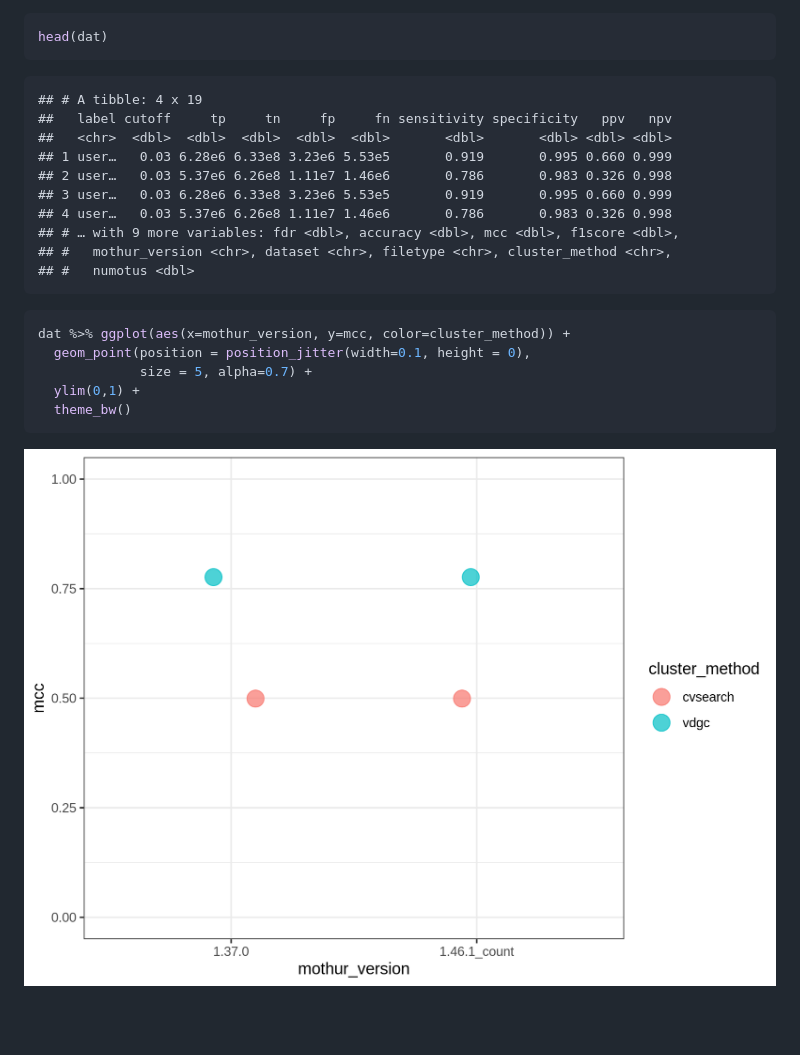
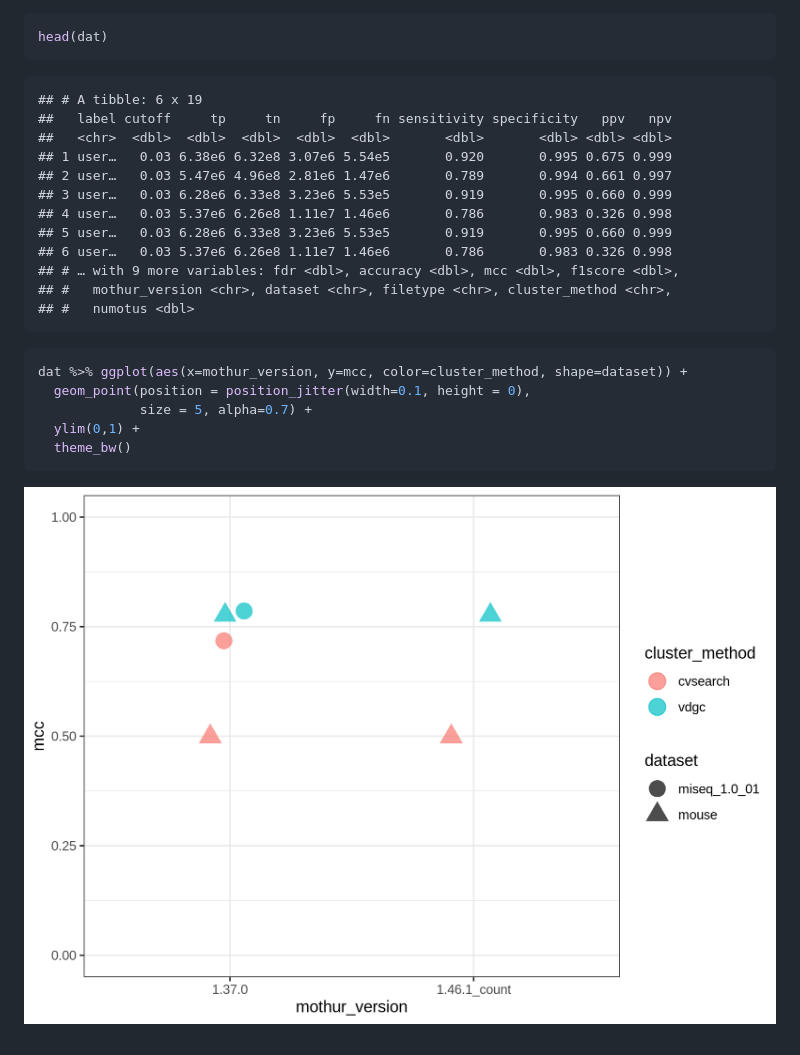
Before and after one commit to kelly-sovacool/mothur-sensspec-debug, a Markdown page: README.md, the part around the change printed below. Rendered like a GitHub page; pictures changed too: figures/plot_mcc-1.png; blank space fills up the shorter version.

Commit message:
Run with miseq too

````diff
--- a/README.md
+++ b/README.md
@@ -38,19 +38,21 @@ dat <- read_tsv(here('results', 'sensspec_concat.tsv'))
 head(dat)
 ```
 
-    ## # A tibble: 4 x 19
+    ## # A tibble: 6 x 19
     ##   label cutoff     tp     tn     fp     fn sensitivity specificity   ppv   npv
     ##   <chr>  <dbl>  <dbl>  <dbl>  <dbl>  <dbl>       <dbl>       <dbl> <dbl> <dbl>
-    ## 1 user…   0.03 6.28e6 6.33e8 3.23e6 5.53e5       0.919       0.995 0.660 0.999
-    ## 2 user…   0.03 5.37e6 6.26e8 1.11e7 1.46e6       0.786       0.983 0.326 0.998
+    ## 1 user…   0.03 6.38e6 6.32e8 3.07e6 5.54e5       0.920       0.995 0.675 0.999
+    ## 2 user…   0.03 5.47e6 4.96e8 2.81e6 1.47e6       0.789       0.994 0.661 0.997
     ## 3 user…   0.03 6.28e6 6.33e8 3.23e6 5.53e5       0.919       0.995 0.660 0.999
     ## 4 user…   0.03 5.37e6 6.26e8 1.11e7 1.46e6       0.786       0.983 0.326 0.998
+    ## 5 user…   0.03 6.28e6 6.33e8 3.23e6 5.53e5       0.919       0.995 0.660 0.999
+    ## 6 user…   0.03 5.37e6 6.26e8 1.11e7 1.46e6       0.786       0.983 0.326 0.998
     ## # … with 9 more variables: fdr <dbl>, accuracy <dbl>, mcc <dbl>, f1score <dbl>,
     ## #   mothur_version <chr>, dataset <chr>, filetype <chr>, cluster_method <chr>,
     ## #   numotus <dbl>
 
 ``` r
-dat %>% ggplot(aes(x=mothur_version, y=mcc, color=cluster_method)) +
+dat %>% ggplot(aes(x=mothur_version, y=mcc, color=cluster_method, shape=dataset)) +
   geom_point(position = position_jitter(width=0.1, height = 0),
              size = 5, alpha=0.7) +
   ylim(0,1) +
````
Also changed, not shown: other parts of README.md (+1 -1 lines), 2 other files.
